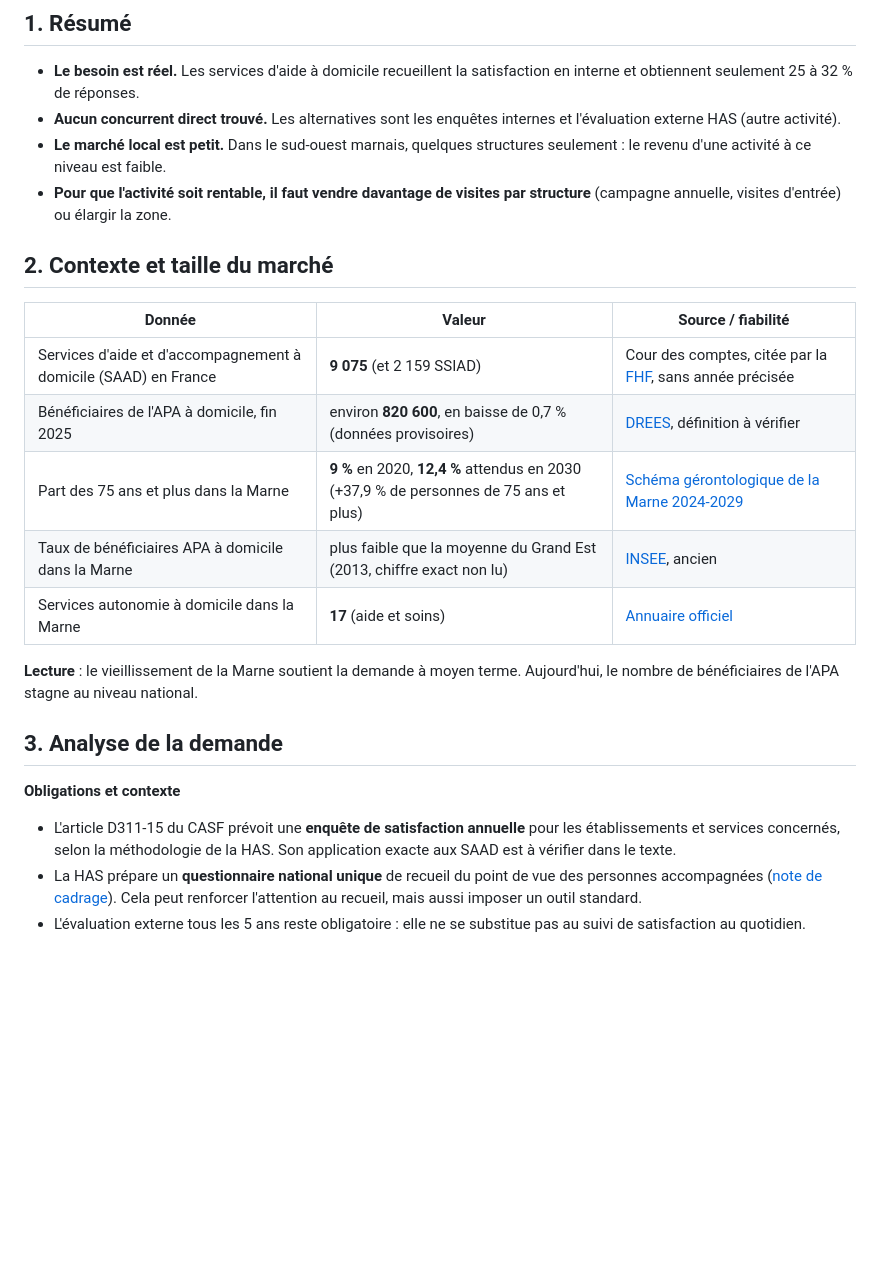
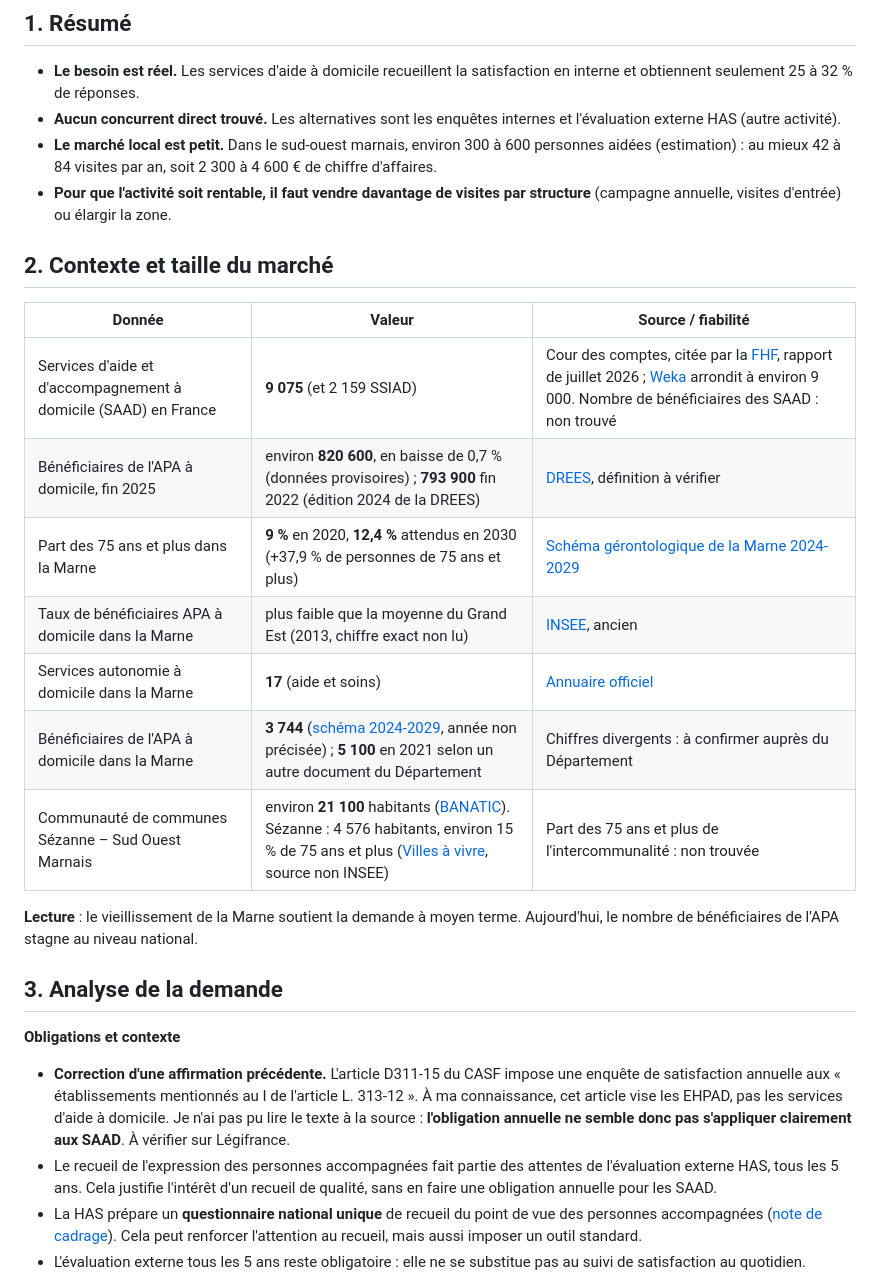
Before and after one commit to saliaatrid-svg/business-dollard, a Markdown page: visites-qualite/14-etude-de-marche.md, the part around one of its changes. Rendered like a GitHub page; blank space fills up the shorter version.

```diff
--- a/visites-qualite/14-etude-de-marche.md
+++ b/visites-qualite/14-etude-de-marche.md
@@ -5,23 +5,26 @@
 ## 1. Résumé
 - **Le besoin est réel.** Les services d'aide à domicile recueillent la satisfaction en interne et obtiennent seulement 25 à 32 % de réponses.
 - **Aucun concurrent direct trouvé.** Les alternatives sont les enquêtes internes et l'évaluation externe HAS (autre activité).
-- **Le marché local est petit.** Dans le sud-ouest marnais, quelques structures seulement : le revenu d'une activité à ce niveau est faible.
+- **Le marché local est petit.** Dans le sud-ouest marnais, environ 300 à 600 personnes aidées (estimation) : au mieux 42 à 84 visites par an, soit 2 300 à 4 600 € de chiffre d'affaires.
 - **Pour que l'activité soit rentable, il faut vendre davantage de visites par structure** (campagne annuelle, visites d'entrée) ou élargir la zone.
 
 ## 2. Contexte et taille du marché
 | Donnée | Valeur | Source / fiabilité |
 |---|---|---|
-| Services d'aide et d'accompagnement à domicile (SAAD) en France | **9 075** (et 2 159 SSIAD) | Cour des comptes, citée par la [FHF](https://www.fhf.fr/sites/default/files/2026-08/Synth%C3%A8seFHF-RapportCCptesSAD_juillet2026.pdf), sans année précisée |
-| Bénéficiaires de l'APA à domicile, fin 2025 | environ **820 600**, en baisse de 0,7 % (données provisoires) | [DREES](https://drees.solidarites-sante.gouv.fr/communique-de-presse-jeux-de-donnees/jeux-de-donnees/260903-aides-sociales-domicile-personnes-agees-aides-sociales-personnes-handicap%C3%A9e-2025), définition à vérifier |
+| Services d'aide et d'accompagnement à domicile (SAAD) en France | **9 075** (et 2 159 SSIAD) | Cour des comptes, citée par la [FHF](https://www.fhf.fr/sites/default/files/2026-08/Synth%C3%A8seFHF-RapportCCptesSAD_juillet2026.pdf), rapport de juillet 2026 ; [Weka](https://www.weka.fr/actualite/aide-a-domicile/article/aide-a-domicile-la-cour-des-comptes-invite-a-simplifier-la-reforme-des-sad-217750/) arrondit à environ 9 000. Nombre de bénéficiaires des SAAD : non trouvé |
+| Bénéficiaires de l'APA à domicile, fin 2025 | environ **820 600**, en baisse de 0,7 % (données provisoires) ; **793 900** fin 2022 (édition 2024 de la DREES) | [DREES](https://drees.solidarites-sante.gouv.fr/communique-de-presse-jeux-de-donnees/jeux-de-donnees/260903-aides-sociales-domicile-personnes-agees-aides-sociales-personnes-handicap%C3%A9e-2025), définition à vérifier |
 | Part des 75 ans et plus dans la Marne | **9 %** en 2020, **12,4 %** attendus en 2030 (+37,9 % de personnes de 75 ans et plus) | [Schéma gérontologique de la Marne 2024-2029](https://www.marne.fr/wp-content/uploads/2024/12/Synthese-shema-geronto-2024-2029.pdf) |
 | Taux de bénéficiaires APA à domicile dans la Marne | plus faible que la moyenne du Grand Est (2013, chiffre exact non lu) | [INSEE](https://www.insee.fr/fr/statistiques/2513082), ancien |
 | Services autonomie à domicile dans la Marne | **17** (aide et soins) | [Annuaire officiel](https://www.pour-les-personnes-agees.gouv.fr/annuaire-soins-infirmiers-domicile/marne-51) |
+| Bénéficiaires de l'APA à domicile dans la Marne | **3 744** ([schéma 2024-2029](https://www.marne.fr/wp-content/uploads/2024/12/Synthese-shema-geronto-2024-2029.pdf), année non précisée) ; **5 100** en 2021 selon un autre document du Département | Chiffres divergents : à confirmer auprès du Département |
+| Communauté de communes Sézanne – Sud Ouest Marnais | environ **21 100** habitants ([BANATIC](https://www.banatic.interieur.gouv.fr/intercommunalite/200066835-cc-de-sezanne-sud-ouest-marnais)). Sézanne : 4 576 habitants, environ 15 % de 75 ans et plus ([Villes à vivre](https://www.villesavivre.fr/sezanne-51535/), source non INSEE) | Part des 75 ans et plus de l'intercommunalité : non trouvée |
 
 **Lecture** : le vieillissement de la Marne soutient la demande à moyen terme. Aujourd'hui, le nombre de bénéficiaires de l'APA stagne au niveau national.
 
 ## 3. Analyse de la demande
 **Obligations et contexte**
-- L'article D311-15 du CASF prévoit une **enquête de satisfaction annuelle** pour les établissements et services concernés, selon la méthodologie de la HAS. Son application exacte aux SAAD est à vérifier dans le texte.
+- **Correction d'une affirmation précédente.** L'article D311-15 du CASF impose une enquête de satisfaction annuelle aux « établissements mentionnés au I de l'article L. 313-12 ». À ma connaissance, cet article vise les EHPAD, pas les services d'aide à domicile. Je n'ai pas pu lire le texte à la source : **l'obligation annuelle ne semble donc pas s'appliquer clairement aux SAAD**. À vérifier sur Légifrance.
+- Le recueil de l'expression des personnes accompagnées fait partie des attentes de l'évaluation externe HAS, tous les 5 ans. Cela justifie l'intérêt d'un recueil de qualité, sans en faire une obligation annuelle pour les SAAD.
 - La HAS prépare un **questionnaire national unique** de recueil du point de vue des personnes accompagnées ([note de cadrage](https://has-sante.fr/upload/docs/application/pdf/2022-12/soutenir_les_essms_dans_le_recueil_du_point_de_vue_des_personnes_quils_accompagnent_-_note_de_cadrag_2022-12-07_17-06-27_319.pdf)). Cela peut renforcer l'attention au recueil, mais aussi imposer un outil standard.
 - L'évaluation externe tous les 5 ans reste obligatoire : elle ne se substitue pas au suivi de satisfaction au quotidien.
 
```
Also changed, not shown: other parts of visites-qualite/14-etude-de-marche.md (+25 -11 lines).
